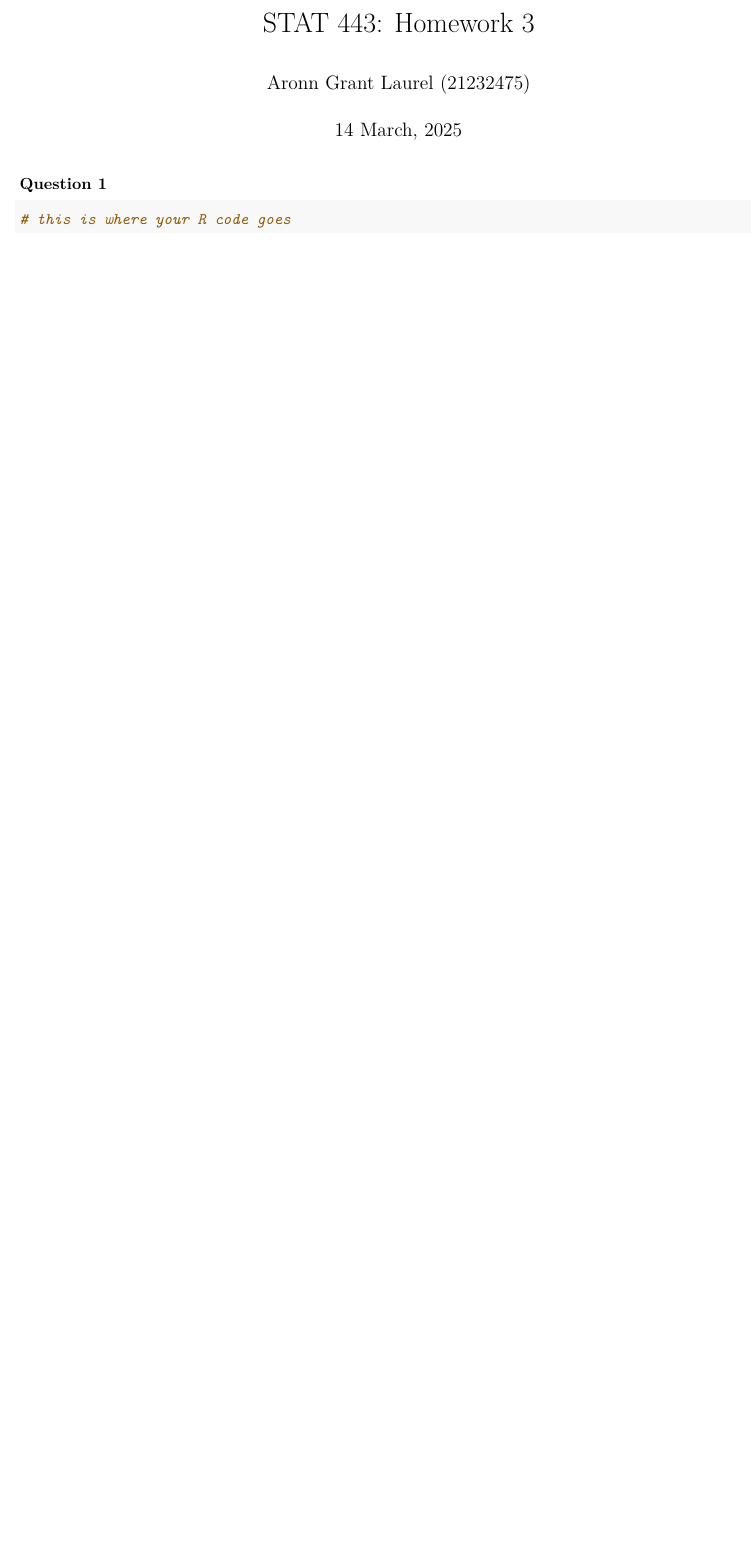
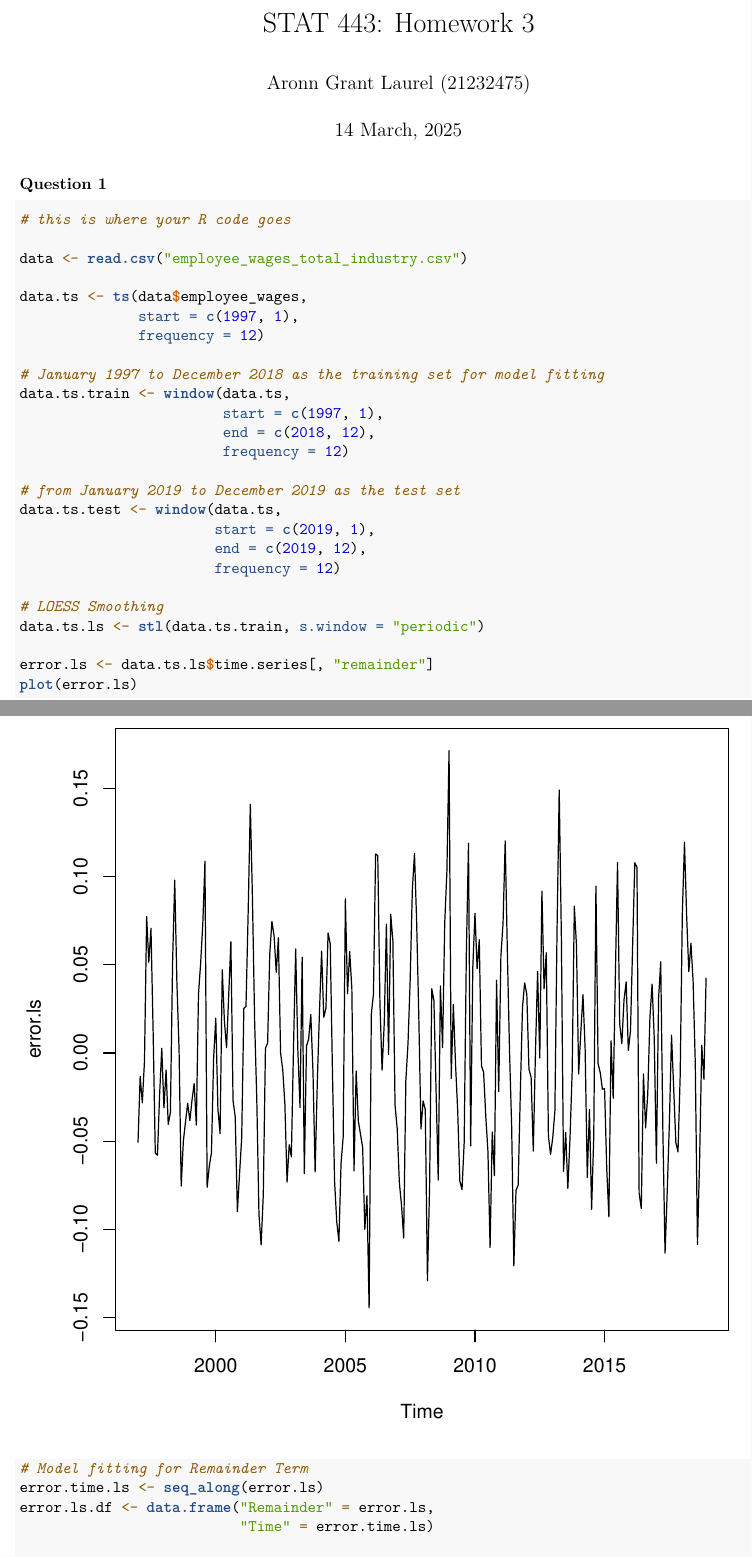
Before and after one commit to LaoAronn/tseries, an R Markdown document (hw03/hw3.Rmd): part of the page before the commit and two parts of pages 1 and 2 of 5 after it, the two joined at a grey line, cut so that both start at the same text, the shorter picture padded with empty space. Rendered offline with R 4.5, knitr and Pandoc, then LaTeX, with nearby package versions.

Commit message:
Added Remainder Term Time Plot, ACF, PACF

````diff
--- a/hw03/hw3.Rmd
+++ b/hw03/hw3.Rmd
@@ -16,5 +16,34 @@ library(forecast)
 ```
 
 ### Question 1
-```{r, echo=TRUE}
+```{r, echo=TRUE, fig.height = 7}
 # this is where your R code goes
+
+data <- read.csv("employee_wages_total_industry.csv")
+
+data.ts <- ts(data$employee_wages,
+              start = c(1997, 1),
+              frequency = 12)
+
+# January 1997 to December 2018 as the training set for model fitting
+data.ts.train <- window(data.ts,
+                        start = c(1997, 1),
+                        end = c(2018, 12),
+                        frequency = 12)
+
+# from January 2019 to December 2019 as the test set
+data.ts.test <- window(data.ts,
+                       start = c(2019, 1),
+                       end = c(2019, 12),
+                       frequency = 12)
+
+# LOESS Smoothing
+data.ts.ls <- stl(data.ts.train, s.window = "periodic")
+
+error.ls <- data.ts.ls$time.series[, "remainder"]
+plot(error.ls)
+
+# Model fitting for Remainder Term
+error.time.ls <- seq_along(error.ls)
+error.ls.df <- data.frame("Remainder" = error.ls,
+                          "Time" = error.time.ls)
````
Also changed, not shown: hw03/hw3.Rmd (22 more changed lines).
